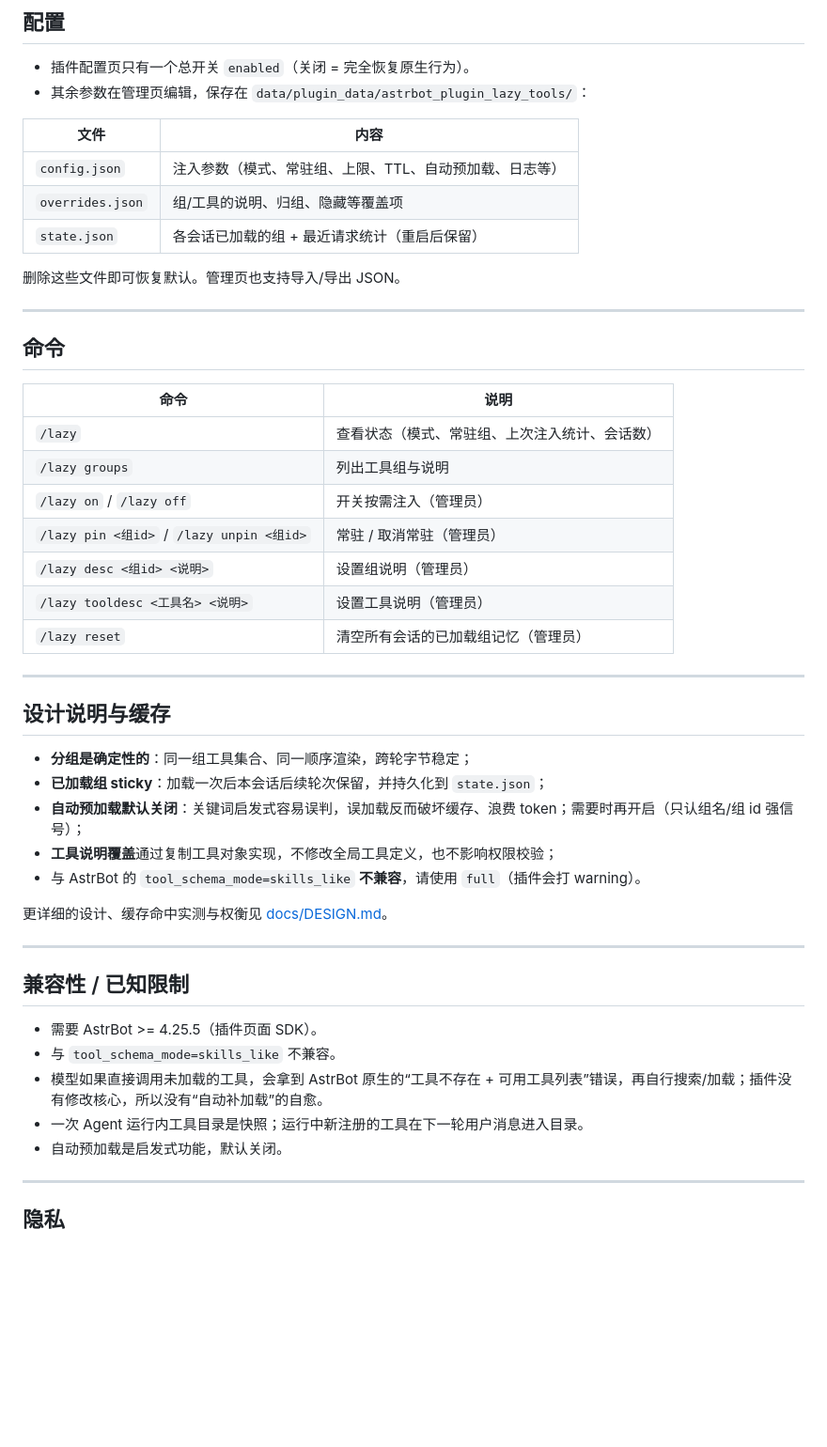
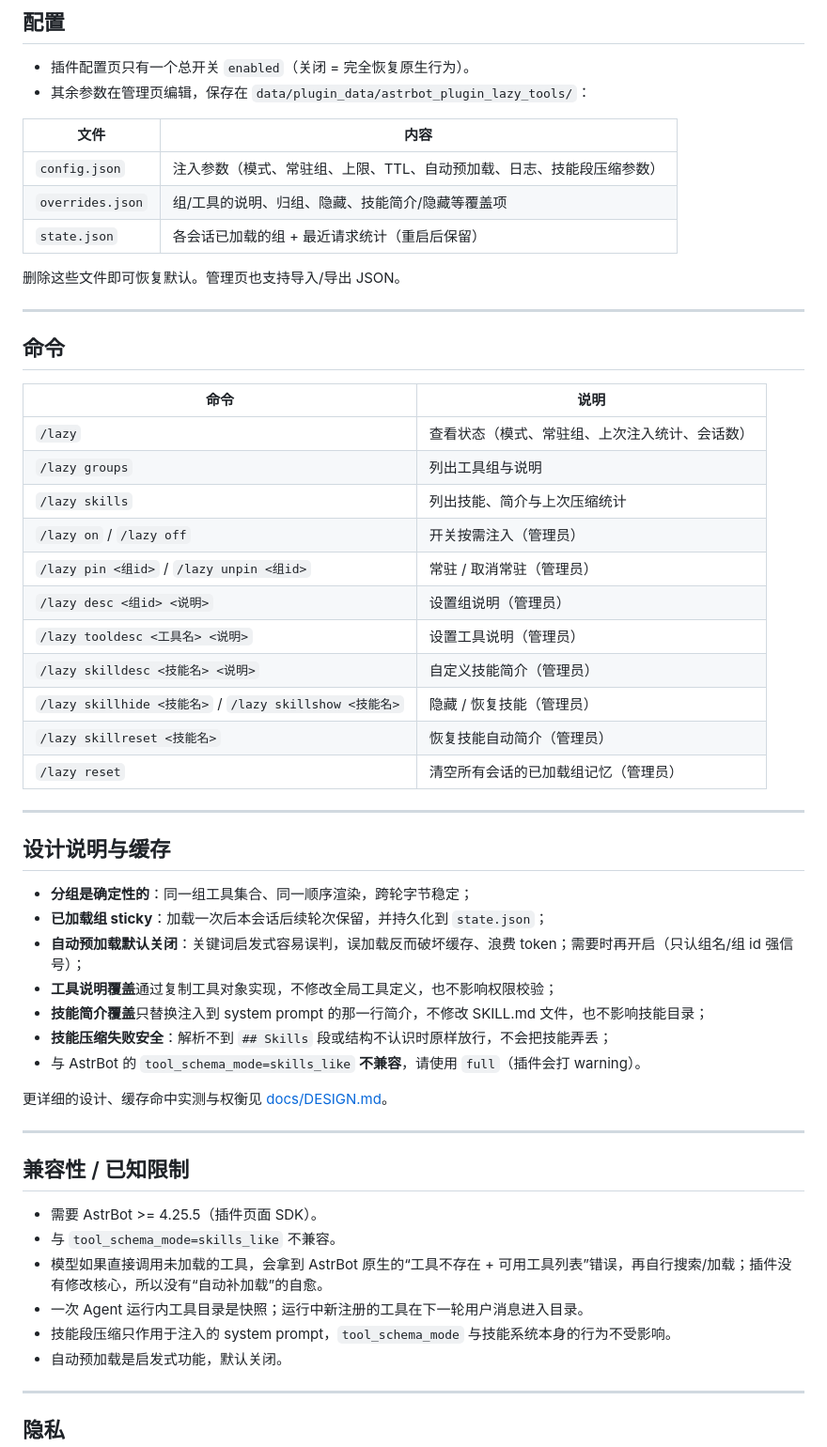
Before and after one commit to AwayDAJIBA/astrbot_plugin_lazy_tools, a Markdown page: README.md, the part around one of its changes. Shown at 94% size. GitHub-like rendering; blank space fills up the shorter version.

```diff
--- a/README.md
+++ b/README.md
@@ -103,8 +111,8 @@ AstrBot 默认会在**每一次** LLM 请求里带上**全部工具**的定义
 
 | 文件 | 内容 |
 | --- | --- |
-| `config.json` | 注入参数（模式、常驻组、上限、TTL、自动预加载、日志等） |
-| `overrides.json` | 组/工具的说明、归组、隐藏等覆盖项 |
+| `config.json` | 注入参数（模式、常驻组、上限、TTL、自动预加载、日志、技能段压缩参数） |
+| `overrides.json` | 组/工具的说明、归组、隐藏、技能简介/隐藏等覆盖项 |
 | `state.json` | 各会话已加载的组 + 最近请求统计（重启后保留） |
 
 删除这些文件即可恢复默认。管理页也支持导入/导出 JSON。
@@ -117,10 +125,14 @@ AstrBot 默认会在**每一次** LLM 请求里带上**全部工具**的定义
 | --- | --- |
 | `/lazy` | 查看状态（模式、常驻组、上次注入统计、会话数） |
 | `/lazy groups` | 列出工具组与说明 |
+| `/lazy skills` | 列出技能、简介与上次压缩统计 |
 | `/lazy on` / `/lazy off` | 开关按需注入（管理员） |
 | `/lazy pin <组id>` / `/lazy unpin <组id>` | 常驻 / 取消常驻（管理员） |
 | `/lazy desc <组id> <说明>` | 设置组说明（管理员） |
 | `/lazy tooldesc <工具名> <说明>` | 设置工具说明（管理员） |
+| `/lazy skilldesc <技能名> <说明>` | 自定义技能简介（管理员） |
+| `/lazy skillhide <技能名>` / `/lazy skillshow <技能名>` | 隐藏 / 恢复技能（管理员） |
+| `/lazy skillreset <技能名>` | 恢复技能自动简介（管理员） |
 | `/lazy reset` | 清空所有会话的已加载组记忆（管理员） |
 
 ---
@@ -131,6 +143,8 @@ AstrBot 默认会在**每一次** LLM 请求里带上**全部工具**的定义
 - **已加载组 sticky**：加载一次后本会话后续轮次保留，并持久化到 `state.json`；
 - **自动预加载默认关闭**：关键词启发式容易误判，误加载反而破坏缓存、浪费 token；需要时再开启（只认组名/组 id 强信号）；
 - **工具说明覆盖**通过复制工具对象实现，不修改全局工具定义，也不影响权限校验；
+- **技能简介覆盖**只替换注入到 system prompt 的那一行简介，不修改 SKILL.md 文件，也不影响技能目录；
+- **技能压缩失败安全**：解析不到 `## Skills` 段或结构不认识时原样放行，不会把技能弄丢；
 - 与 AstrBot 的 `tool_schema_mode=skills_like` **不兼容**，请使用 `full`（插件会打 warning）。
 
 更详细的设计、缓存命中实测与权衡见 [docs/DESIGN.md](docs/DESIGN.md)。
@@ -143,6 +157,7 @@ AstrBot 默认会在**每一次** LLM 请求里带上**全部工具**的定义
 - 与 `tool_schema_mode=skills_like` 不兼容。
 - 模型如果直接调用未加载的工具，会拿到 AstrBot 原生的“工具不存在 + 可用工具列表”错误，再自行搜索/加载；插件没有修改核心，所以没有“自动补加载”的自愈。
 - 一次 Agent 运行内工具目录是快照；运行中新注册的工具在下一轮用户消息进入目录。
+- 技能段压缩只作用于注入的 system prompt，`tool_schema_mode` 与技能系统本身的行为不受影响。
 - 自动预加载是启发式功能，默认关闭。
 
 ---
```
Also changed, not shown: other parts of README.md (+10 -2 lines), docs/DESIGN.md (+29 -0 lines), docs/screenshots/groups.png, docs/screenshots/overview.png, docs/screenshots/skills.png (added), docs/screenshots/tools.png, 8 other files.
